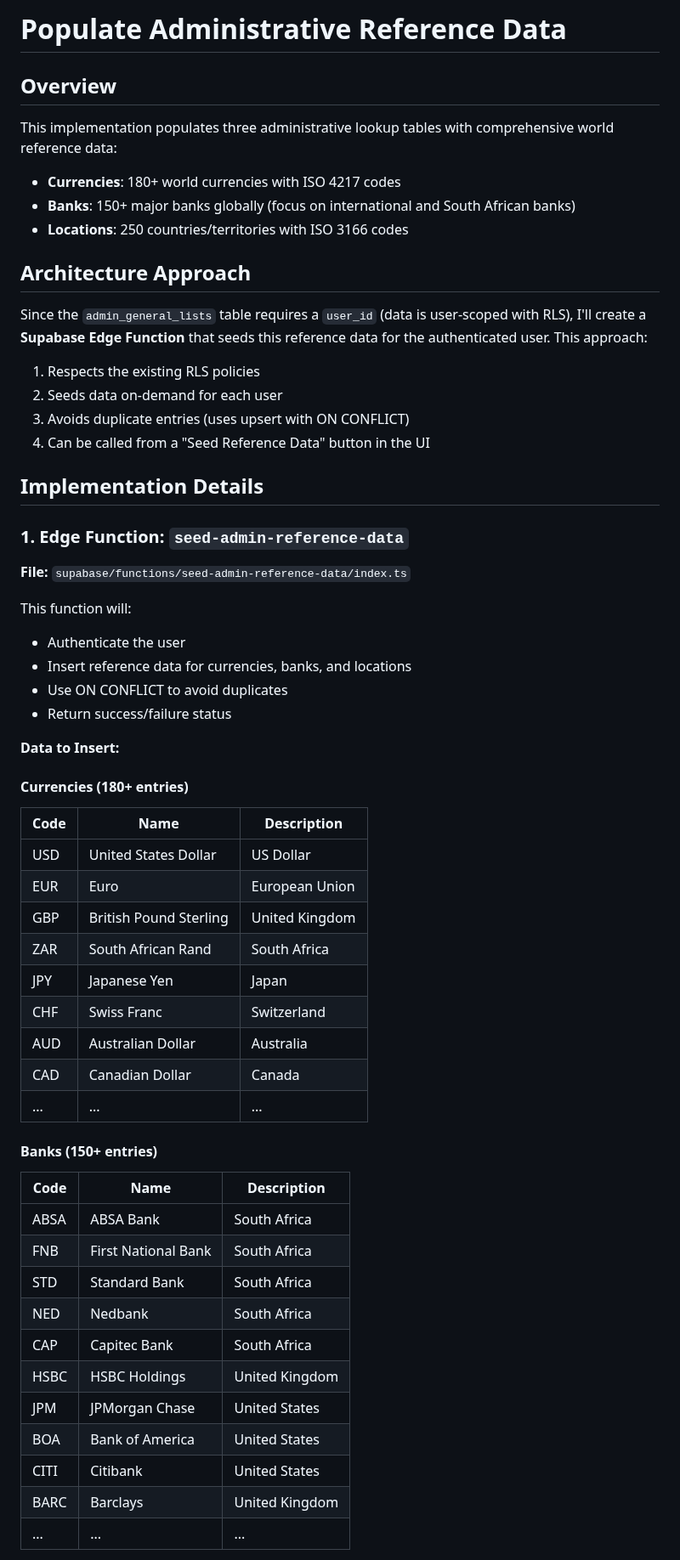
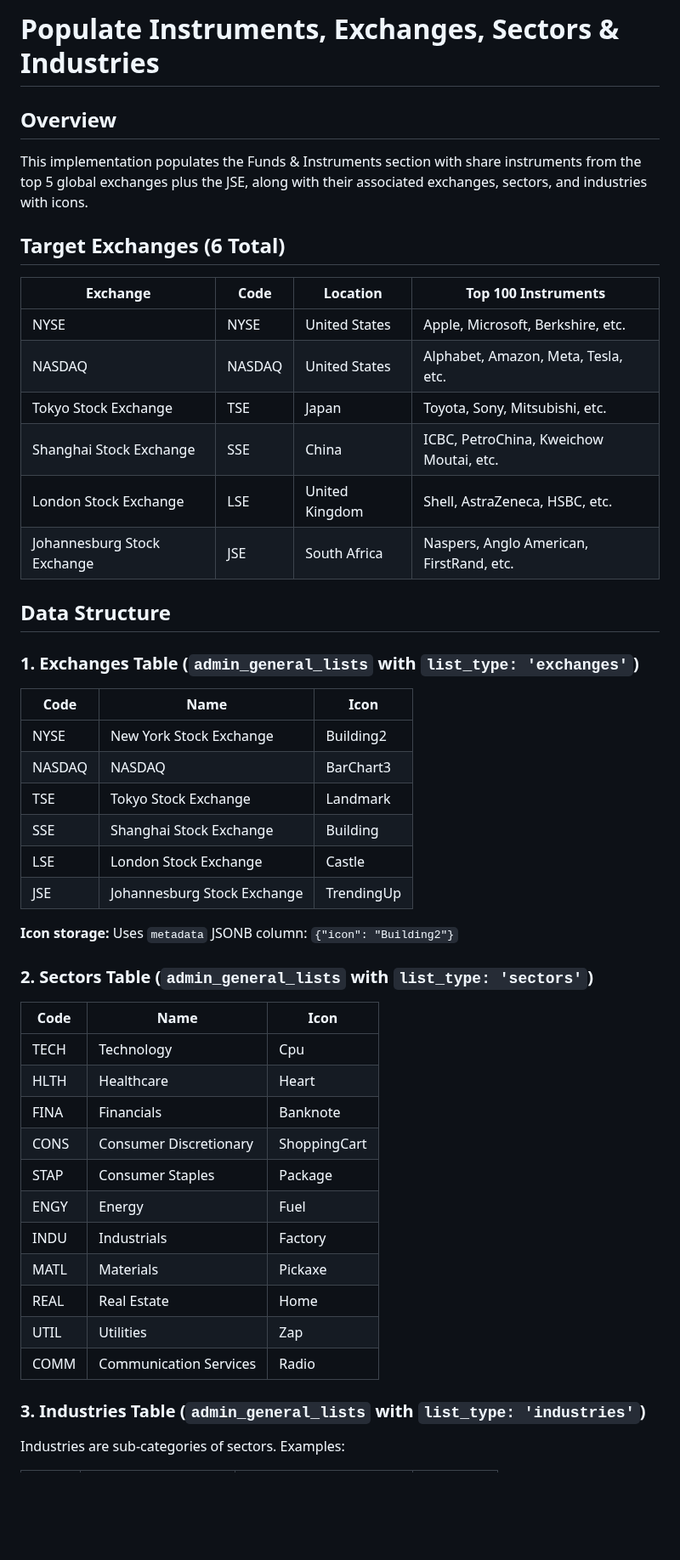
Before and after one commit to AgileWorksZA/vantage-advisor-hub-d27a9099, a Markdown page: .lovable/plan.md, the part around one of its changes. Shown at 85% size. GitHub-like rendering; blank space fills up the shorter version.

```diff
--- a/.lovable/plan.md
+++ b/.lovable/plan.md
@@ -1,61 +1,53 @@
 
-# Populate Administrative Reference Data
+# Populate Instruments, Exchanges, Sectors & Industries
 
 ## Overview
 
-This implementation populates three administrative lookup tables with comprehensive world reference data:
-- **Currencies**: 180+ world currencies with ISO 4217 codes
-- **Banks**: 150+ major banks globally (focus on international and South African banks)
-- **Locations**: 250 countries/territories with ISO 3166 codes
+This implementation populates the Funds & Instruments section with share instruments from the top 5 global exchanges plus the JSE, along with their associated exchanges, sectors, and industries with icons.
 
-## Architecture Approach
+## Target Exchanges (6 Total)
 
-Since the `admin_general_lists` table requires a `user_id` (data is user-scoped with RLS), I'll create a **Supabase Edge Function** that seeds this reference data for the authenticated user. This approach:
+| Exchange | Code | Location | Top 100 Instruments |
+|----------|------|----------|---------------------|
+| NYSE | NYSE | United States | Apple, Microsoft, Berkshire, etc. |
+| NASDAQ | NASDAQ | United States | Alphabet, Amazon, Meta, Tesla, etc. |
+| Tokyo Stock Exchange | TSE | Japan | Toyota, Sony, Mitsubishi, etc. |
+| Shanghai Stock Exchange | SSE | China | ICBC, PetroChina, Kweichow Moutai, etc. |
+| London Stock Exchange | LSE | United Kingdom | Shell, AstraZeneca, HSBC, etc. |
+| Johannesburg Stock Exchange | JSE | South Africa | Naspers, Anglo American, FirstRand, etc. |
 
-1. Respects the existing RLS policies
-2. Seeds data on-demand for each user
-3. Avoids duplicate entries (uses upsert with ON CONFLICT)
-4. Can be called from a "Seed Reference Data" button in the UI
+## Data Structure
 
-## Implementation Details
+### 1. Exchanges Table (`admin_general_lists` with `list_type: 'exchanges'`)
 
-### 1. Edge Function: `seed-admin-reference-data`
+| Code | Name | Icon |
+|------|------|------|
+| NYSE | New York Stock Exchange | Building2 |
+| NASDAQ | NASDAQ | BarChart3 |
+| TSE | Tokyo Stock Exchange | Landmark |
+| SSE | Shanghai Stock Exchange | Building |
+| LSE | London Stock Exchange | Castle |
+| JSE | Johannesburg Stock Exchange | TrendingUp |
 
-**File:** `supabase/functions/seed-admin-reference-data/index.ts`
+**Icon storage:** Uses `metadata` JSONB column: `{"icon": "Building2"}`
 
-This function will:
-- Authenticate the user
-- Insert reference data for currencies, banks, and locations
-- Use ON CONFLICT to avoid duplicates
-- Return success/failure status
+### 2. Sectors Table (`admin_general_lists` with `list_type: 'sectors'`)
 
-**Data to Insert:**
+| Code | Name | Icon |
+|------|------|------|
+| TECH | Technology | Cpu |
+| HLTH | Healthcare | Heart |
+| FINA | Financials | Banknote |
+| CONS | Consumer Discretionary | ShoppingCart |
+| STAP | Consumer Staples | Package |
+| ENGY | Energy | Fuel |
+| INDU | Industrials | Factory |
+| MATL | Materials | Pickaxe |
+| REAL | Real Estate | Home |
+| UTIL | Utilities | Zap |
+| COMM | Communication Services | Radio |
 
-#### Currencies (180+ entries)
-| Code | Name | Description |
-|------|------|-------------|
-| USD | United States Dollar | US Dollar |
-| EUR | Euro | European Union |
-| GBP | British Pound Sterling | United Kingdom |
-| ZAR | South African Rand | South Africa |
-| JPY | Japanese Yen | Japan |
-| CHF | Swiss Franc | Switzerland |
-| AUD | Australian Dollar | Australia |
-| CAD | Canadian Dollar | Canada |
-| ... | ... | ... |
+### 3. Industries Table (`admin_general_lists` with `list_type: 'industries'`)
 
-#### Banks (150+ entries)
-| Code | Name | Description |
-|------|------|-------------|
-| ABSA | ABSA Bank | South Africa |
-| FNB | First National Bank | South Africa |
-| STD | Standard Bank | South Africa |
-| NED | Nedbank | South Africa |
-| CAP | Capitec Bank | South Africa |
-| HSBC | HSBC Holdings | United Kingdom |
-| JPM | JPMorgan Chase | United States |
-| BOA | Bank of America | United States |
-| CITI | Citibank | United States |
-| BARC | Barclays | United Kingdom |
-| ... | ... | ... |
+Industries are sub-categories of sectors. Examples:
 
```
Also changed, not shown: other parts of .lovable/plan.md (+195 -117 lines).
